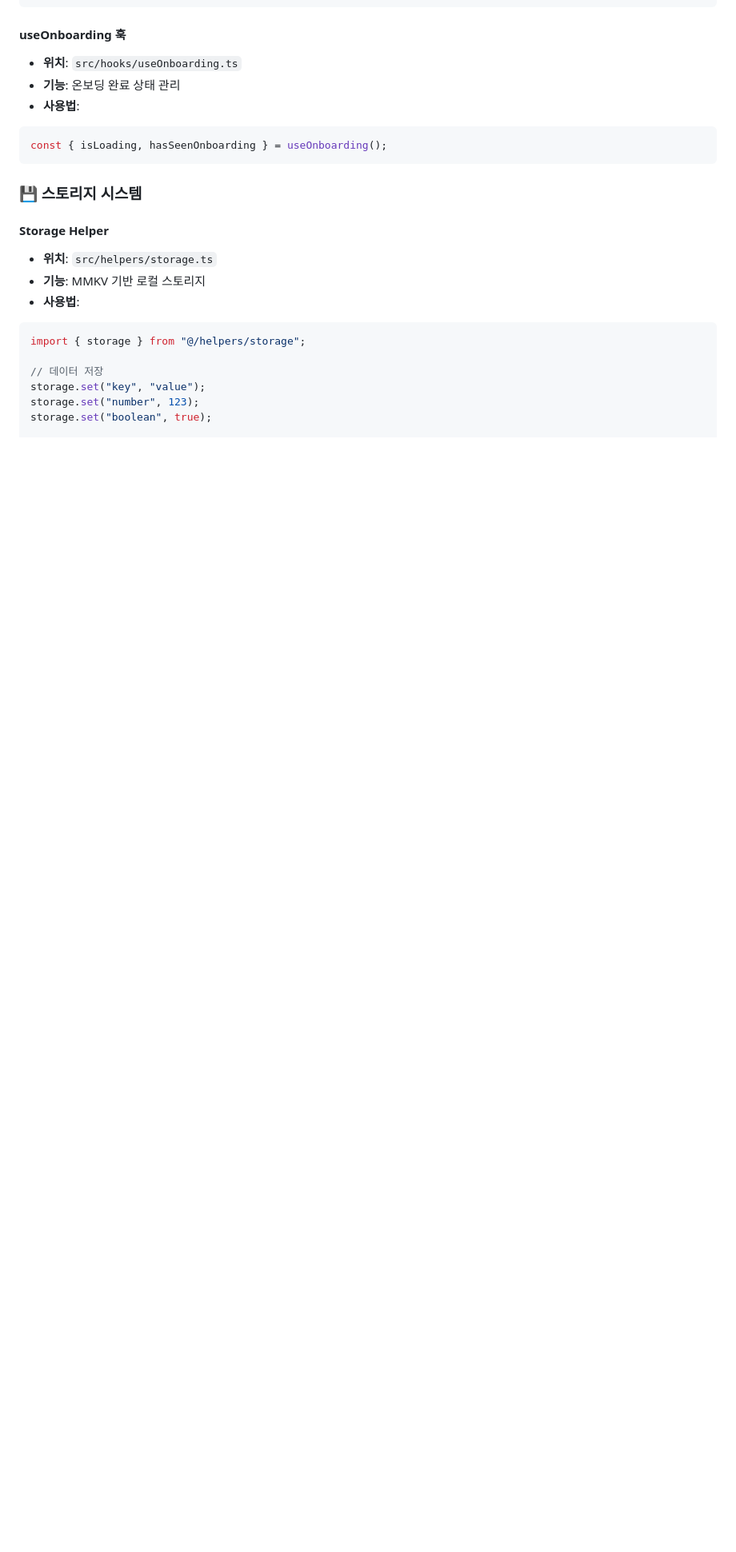
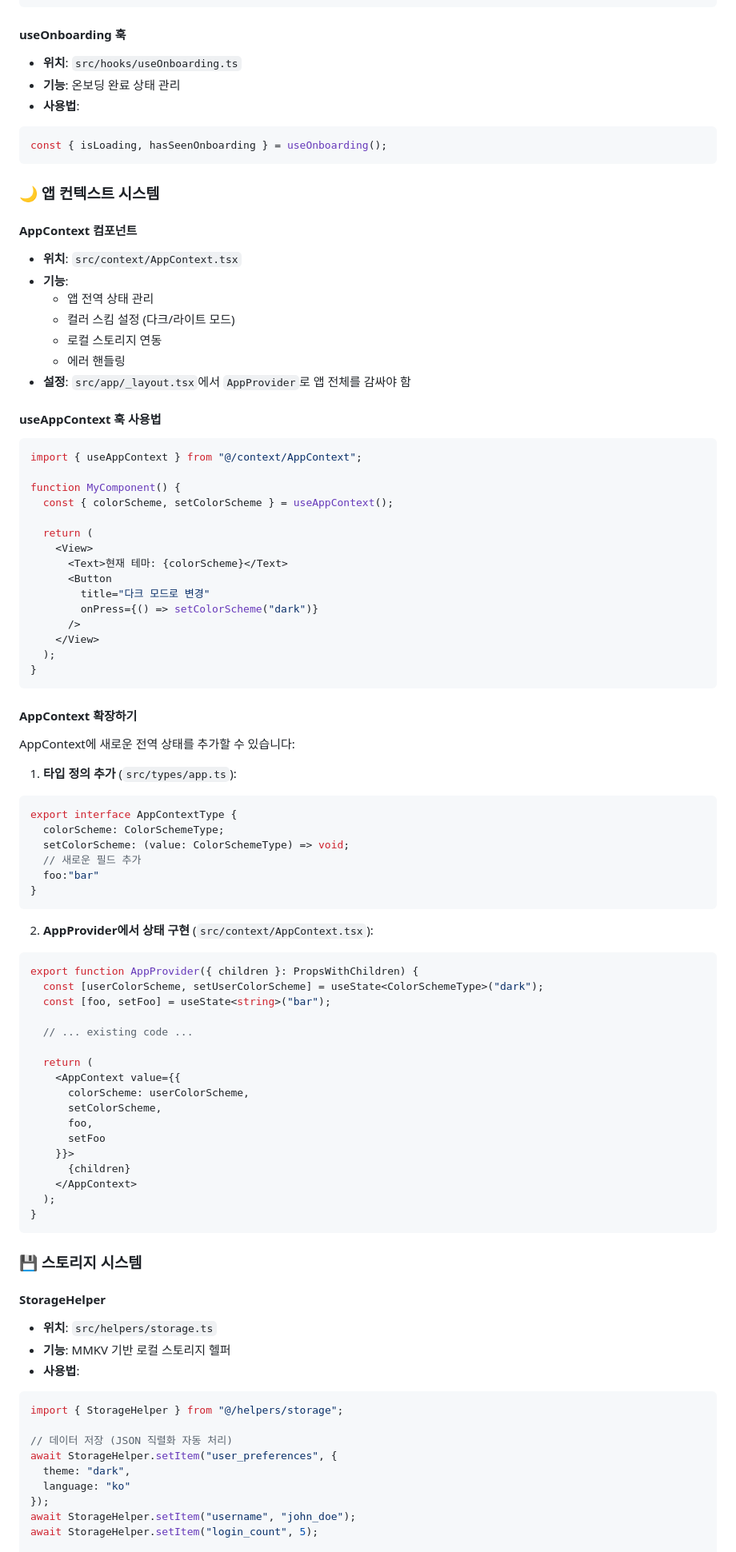
Before and after one commit to onepunch-tk/rn-expo-boilerplate, a Markdown page: README.md, the part around one of its changes. Shown at 80% size. Drawn GitHub-style; blank space fills up the shorter version.

````diff
--- a/README.md
+++ b/README.md
@@ -145,17 +152,84 @@ export const ONBOARDING_PAGES = [
 const { isLoading, hasSeenOnboarding } = useOnboarding();
 ```
 
+### 🌙 앱 컨텍스트 시스템
+
+#### AppContext 컴포넌트
+- **위치**: `src/context/AppContext.tsx`
+- **기능**:
+  - 앱 전역 상태 관리
+  - 컬러 스킴 설정 (다크/라이트 모드)
+  - 로컬 스토리지 연동
+  - 에러 핸들링
+- **설정**: `src/app/_layout.tsx`에서 `AppProvider`로 앱 전체를 감싸야 함
+
+#### useAppContext 훅 사용법
+```typescript
+import { useAppContext } from "@/context/AppContext";
+
+function MyComponent() {
+  const { colorScheme, setColorScheme } = useAppContext();
+
+  return (
+    <View>
+      <Text>현재 테마: {colorScheme}</Text>
+      <Button
+        title="다크 모드로 변경"
+        onPress={() => setColorScheme("dark")}
+      />
+    </View>
+  );
+}
+```
+
+#### AppContext 확장하기
+AppContext에 새로운 전역 상태를 추가할 수 있습니다:
+
+1. **타입 정의 추가** (`src/types/app.ts`):
+```typescript
+export interface AppContextType {
+  colorScheme: ColorSchemeType;
+  setColorScheme: (value: ColorSchemeType) => void;
+  // 새로운 필드 추가
+  foo:"bar"
+}
+```
+
+2. **AppProvider에서 상태 구현** (`src/context/AppContext.tsx`):
+```typescript
+export function AppProvider({ children }: PropsWithChildren) {
+  const [userColorScheme, setUserColorScheme] = useState<ColorSchemeType>("dark");
+  const [foo, setFoo] = useState<string>("bar");
+
+  // ... existing code ...
+
+  return (
+    <AppContext value={{
+      colorScheme: userColorScheme,
+      setColorScheme,
+      foo,
+      setFoo
+    }}>
+      {children}
+    </AppContext>
+  );
+}
+```
+
 ### 💾 스토리지 시스템
 
-#### Storage Helper
+#### StorageHelper
 - **위치**: `src/helpers/storage.ts`
-- **기능**: MMKV 기반 로컬 스토리지
+- **기능**: MMKV 기반 로컬 스토리지 헬퍼
 - **사용법**:
 ```typescript
-import { storage } from "@/helpers/storage";
+import { StorageHelper } from "@/helpers/storage";
 
-// 데이터 저장
-storage.set("key", "value");
-storage.set("number", 123);
-storage.set("boolean", true);
+// 데이터 저장 (JSON 직렬화 자동 처리)
+await StorageHelper.setItem("user_preferences", {
+  theme: "dark",
+  language: "ko"
+});
+await StorageHelper.setItem("username", "john_doe");
+await StorageHelper.setItem("login_count", 5);
 
````
Also changed, not shown: other parts of README.md (+106 -9 lines).
